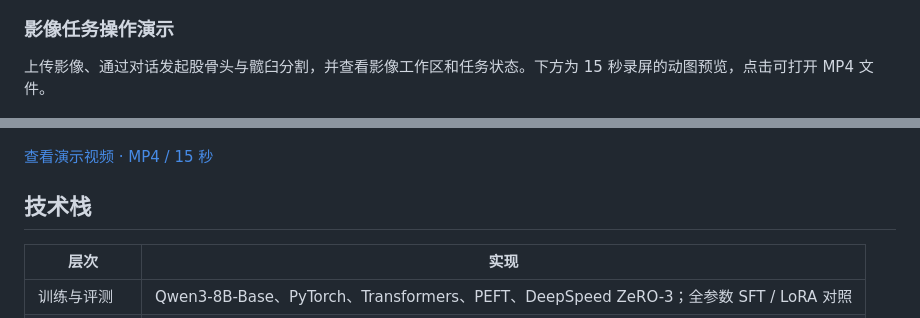
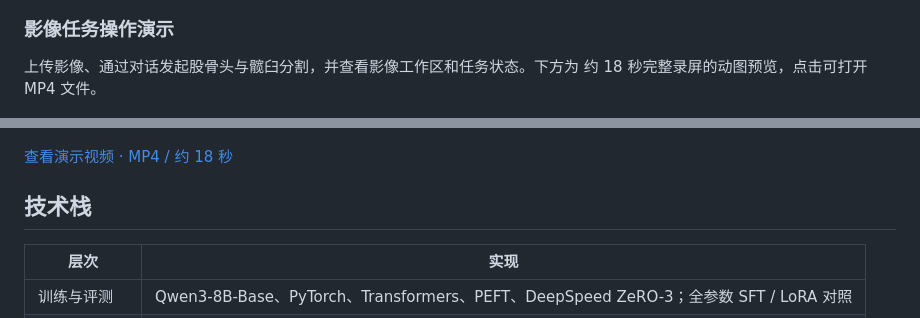
Before and after one commit to xxPcy/PharmaLLM-Agent, a Markdown page: README.md, 2 parts joined by grey strips. GitHub-like rendering.

Commit message:
docs: replace demo video with complete recording

```diff
--- a/README.md
+++ b/README.md
@@ -32,11 +32,11 @@
 
 ### 影像任务操作演示
 
-上传影像、通过对话发起股骨头与髋臼分割，并查看影像工作区和任务状态。下方为 15 秒录屏的动图预览，点击可打开 MP4 文件。
+上传影像、通过对话发起股骨头与髋臼分割，并查看影像工作区和任务状态。下方为 约 18 秒完整录屏的动图预览，点击可打开 MP4 文件。
 
 [![PharmaLLM-Agent 影像任务操作演示](docs/media/pharmallm-agent-demo.gif)](docs/media/pharmallm-agent-demo.mp4)
 
-[查看演示视频 · MP4 / 15 秒](docs/media/pharmallm-agent-demo.mp4)
+[查看演示视频 · MP4 / 约 18 秒](docs/media/pharmallm-agent-demo.mp4)
 
 ## 技术栈
 
```
Also changed, not shown: docs/media/README.md (+1 -1 lines), docs/media/pharmallm-agent-demo.gif, 2 other files.
